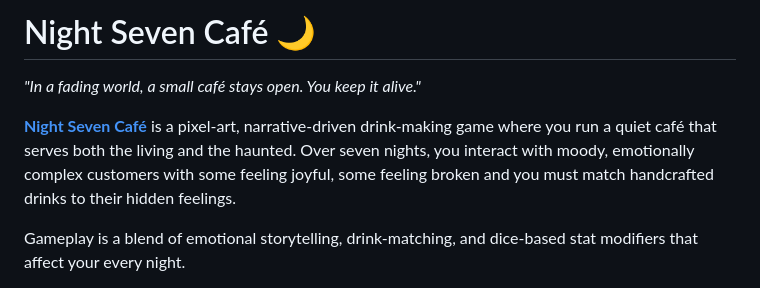
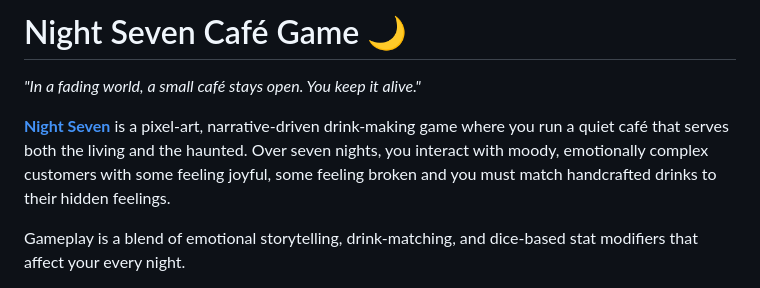
Before and after one commit to alshaikh-exe/night-seven-cafe, a Markdown page: README.md, the part around the change printed below. GitHub-like rendering.

Commit message:
Finalized README.md

```diff
--- a/README.md
+++ b/README.md
@@ -1,7 +1,7 @@
-# Night Seven Café 🌙
+# Night Seven Café Game 🌙
 *"In a fading world, a small café stays open. You keep it alive."*
 
-**[Night Seven Café](https://night-seven-cafe.surge.sh/)** is a pixel-art, narrative-driven drink-making game where you run a quiet café that serves both the living and the haunted. Over seven nights, you interact with moody, emotionally complex customers with some feeling joyful, some feeling broken and you must match handcrafted drinks to their hidden feelings.
+**[Night Seven](https://night-seven-cafe.surge.sh/)** is a pixel-art, narrative-driven drink-making game where you run a quiet café that serves both the living and the haunted. Over seven nights, you interact with moody, emotionally complex customers with some feeling joyful, some feeling broken and you must match handcrafted drinks to their hidden feelings.
 
 Gameplay is a blend of emotional storytelling, drink-matching, and dice-based stat modifiers that affect your every night.
 
```
Also changed, not shown: other parts of README.md (+1 -1 lines).
